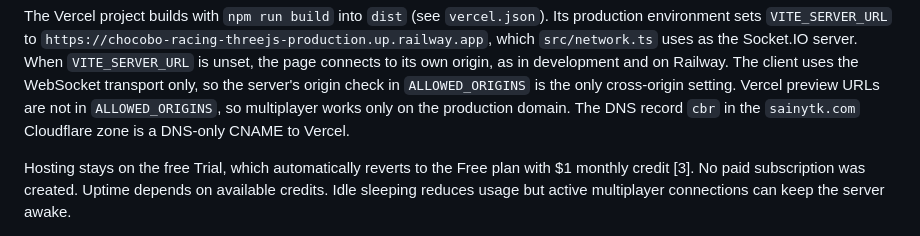
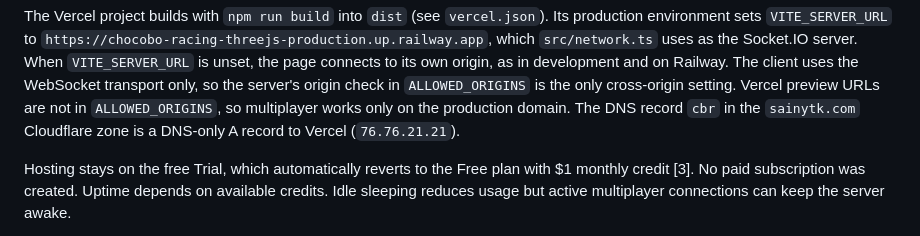
Before and after one commit to SainyTK/chocobo-racing-threejs, a Markdown page: README.md, the part around the change. GitHub-like rendering.

Commit message:
Record the Vercel DNS record as an A record

```diff
--- a/README.md
+++ b/README.md
@@ -361,7 +361,7 @@ Its production environment sets `VITE_SERVER_URL` to `https://chocobo-racing-thr
 When `VITE_SERVER_URL` is unset, the page connects to its own origin, as in development and on Railway.
 The client uses the WebSocket transport only, so the server's origin check in `ALLOWED_ORIGINS` is the only cross-origin setting.
 Vercel preview URLs are not in `ALLOWED_ORIGINS`, so multiplayer works only on the production domain.
-The DNS record `cbr` in the `sainytk.com` Cloudflare zone is a DNS-only CNAME to Vercel.
+The DNS record `cbr` in the `sainytk.com` Cloudflare zone is a DNS-only A record to Vercel (`76.76.21.21`).
 
 Hosting stays on the free Trial, which automatically reverts to the Free plan with $1 monthly credit [3]. No paid subscription was created. Uptime depends on available credits. Idle sleeping reduces usage but active multiplayer connections can keep the server awake.
 
```
